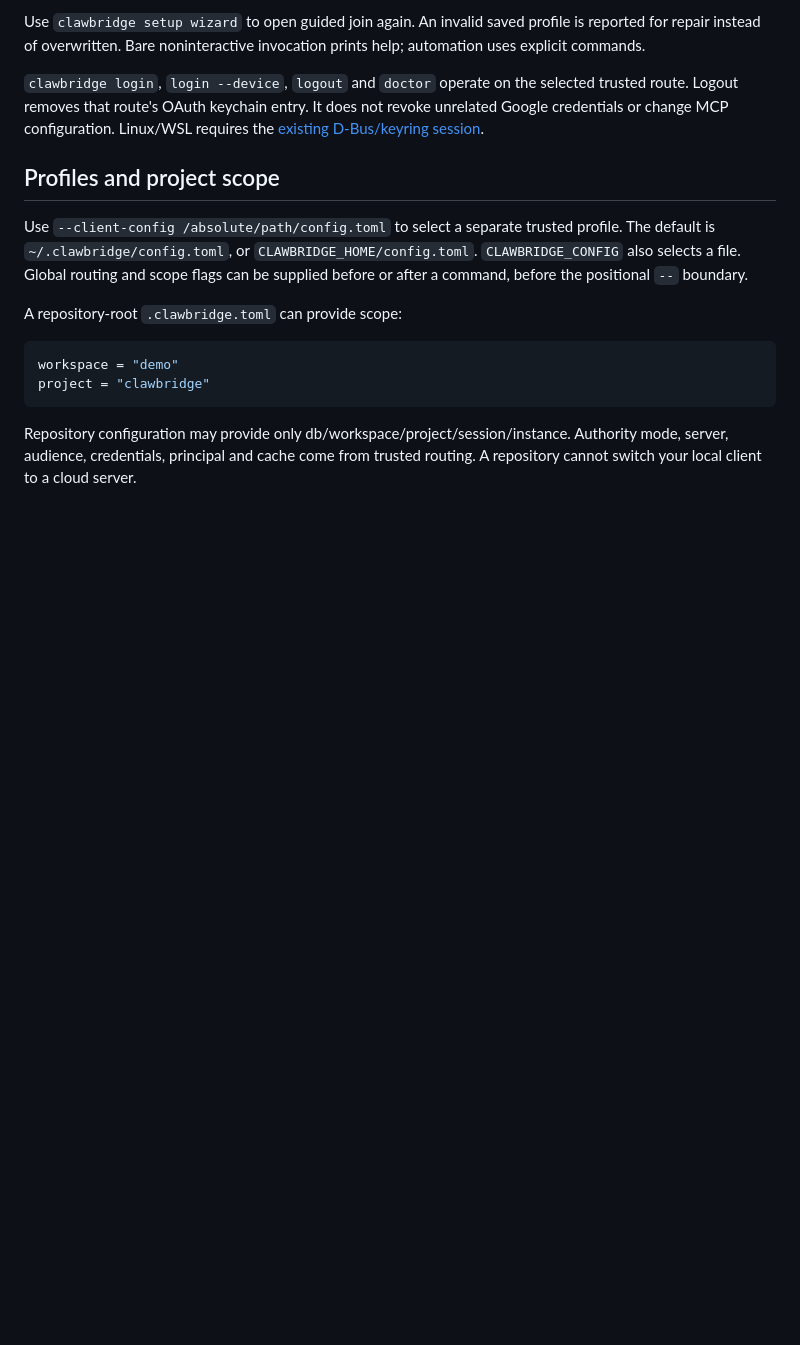
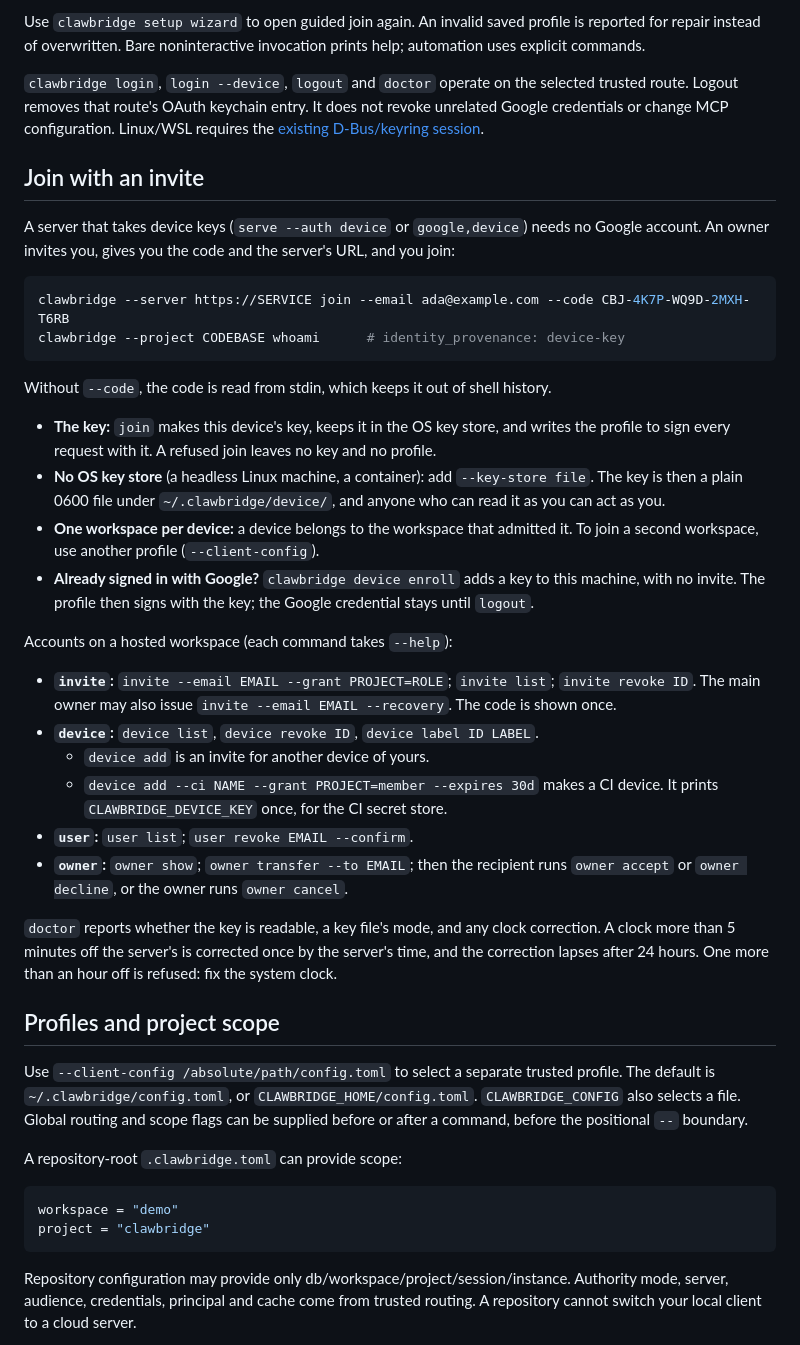
Before and after one commit to jkai-chen/ClawBridge, a Markdown page: docs/usage.md, the part around the change. GitHub-like rendering; blank space fills up the shorter version.

Commit message:
docs: join with an invite, and the account commands
docs/usage.md gains "Join with an invite": join, key stores, one
workspace per device, enroll, and the invite/device/user/owner commands.
The skill's cli reference says a profile may sign with a device key and
that agents run the account commands only when the human asks.

````diff
--- a/docs/usage.md
+++ b/docs/usage.md
@@ -80,6 +80,49 @@ prints help; automation uses explicit commands.
 trusted route. Logout removes that route's OAuth keychain entry. It does not
 revoke unrelated Google credentials or change MCP configuration. Linux/WSL
 requires the [existing D-Bus/keyring session](installation.md#linux-and-wsl-credentials).
+
+## Join with an invite
+
+A server that takes device keys (`serve --auth device` or `google,device`) needs
+no Google account. An owner invites you, gives you the code and the server's URL,
+and you join:
+
+```sh
+clawbridge --server https://SERVICE join --email ada@example.com --code CBJ-4K7P-WQ9D-2MXH-T6RB
+clawbridge --project CODEBASE whoami      # identity_provenance: device-key
+```
+
+Without `--code`, the code is read from stdin, which keeps it out of shell history.
+
+- **The key:** `join` makes this device's key, keeps it in the OS key store, and
+  writes the profile to sign every request with it. A refused join leaves no key
+  and no profile.
+- **No OS key store** (a headless Linux machine, a container): add
+  `--key-store file`. The key is then a plain 0600 file under
+  `~/.clawbridge/device/`, and anyone who can read it as you can act as you.
+- **One workspace per device:** a device belongs to the workspace that admitted
+  it. To join a second workspace, use another profile (`--client-config`).
+- **Already signed in with Google?** `clawbridge device enroll` adds a key to
+  this machine, with no invite. The profile then signs with the key; the Google
+  credential stays until `logout`.
+
+Accounts on a hosted workspace (each command takes `--help`):
+
+- **`invite`:** `invite --email EMAIL --grant PROJECT=ROLE`; `invite list`;
+  `invite revoke ID`. The main owner may also issue
+  `invite --email EMAIL --recovery`. The code is shown once.
+- **`device`:** `device list`, `device revoke ID`, `device label ID LABEL`.
+  - `device add` is an invite for another device of yours.
+  - `device add --ci NAME --grant PROJECT=member --expires 30d` makes a CI
+    device. It prints `CLAWBRIDGE_DEVICE_KEY` once, for the CI secret store.
+- **`user`:** `user list`; `user revoke EMAIL --confirm`.
+- **`owner`:** `owner show`; `owner transfer --to EMAIL`; then the recipient
+  runs `owner accept` or `owner decline`, or the owner runs `owner cancel`.
+
+`doctor` reports whether the key is readable, a key file's mode, and any clock
+correction. A clock more than 5 minutes off the server's is corrected once by the
+server's time, and the correction lapses after 24 hours. One more than an hour off
+is refused: fix the system clock.
 
 ## Profiles and project scope
 
````
Also changed, not shown: 1 other file.
